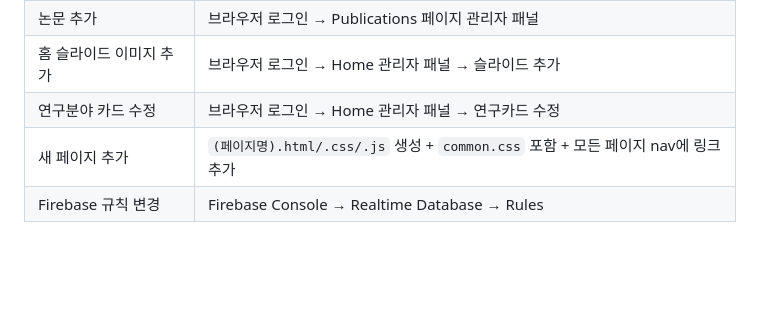
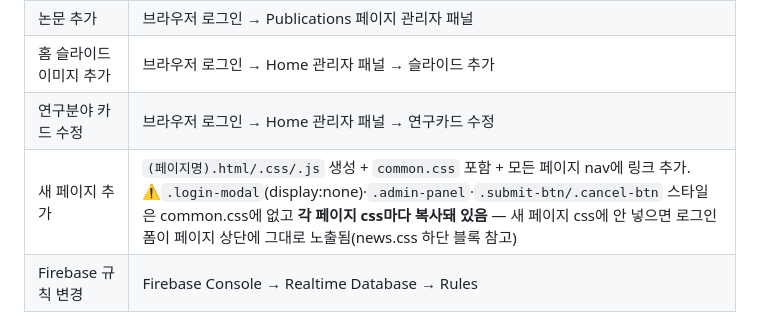
Before and after one commit to Sw4381/Silab, a Markdown page: CLAUDE.md, the part around the change. GitHub-like rendering; blank space fills up the shorter version.

Commit message:
CLAUDE.md: 새 페이지 추가 시 login-modal 등 페이지별 CSS 복사 필요 주의사항 기록
Co-Authored-By: Claude Fable 5 <noreply@anthropic.com>

```diff
--- a/CLAUDE.md
+++ b/CLAUDE.md
@@ -112,5 +112,5 @@ git push origin main   # GitHub Pages 자동 배포
 | 논문 추가 | 브라우저 로그인 → Publications 페이지 관리자 패널 |
 | 홈 슬라이드 이미지 추가 | 브라우저 로그인 → Home 관리자 패널 → 슬라이드 추가 |
 | 연구분야 카드 수정 | 브라우저 로그인 → Home 관리자 패널 → 연구카드 수정 |
-| 새 페이지 추가 | `(페이지명).html/.css/.js` 생성 + `common.css` 포함 + 모든 페이지 nav에 링크 추가 |
+| 새 페이지 추가 | `(페이지명).html/.css/.js` 생성 + `common.css` 포함 + 모든 페이지 nav에 링크 추가. ⚠`.login-modal`(display:none)·`.admin-panel`·`.submit-btn/.cancel-btn` 스타일은 common.css에 없고 **각 페이지 css마다 복사돼 있음** — 새 페이지 css에 안 넣으면 로그인 폼이 페이지 상단에 그대로 노출됨(news.css 하단 블록 참고) |
 | Firebase 규칙 변경 | Firebase Console → Realtime Database → Rules |
```
